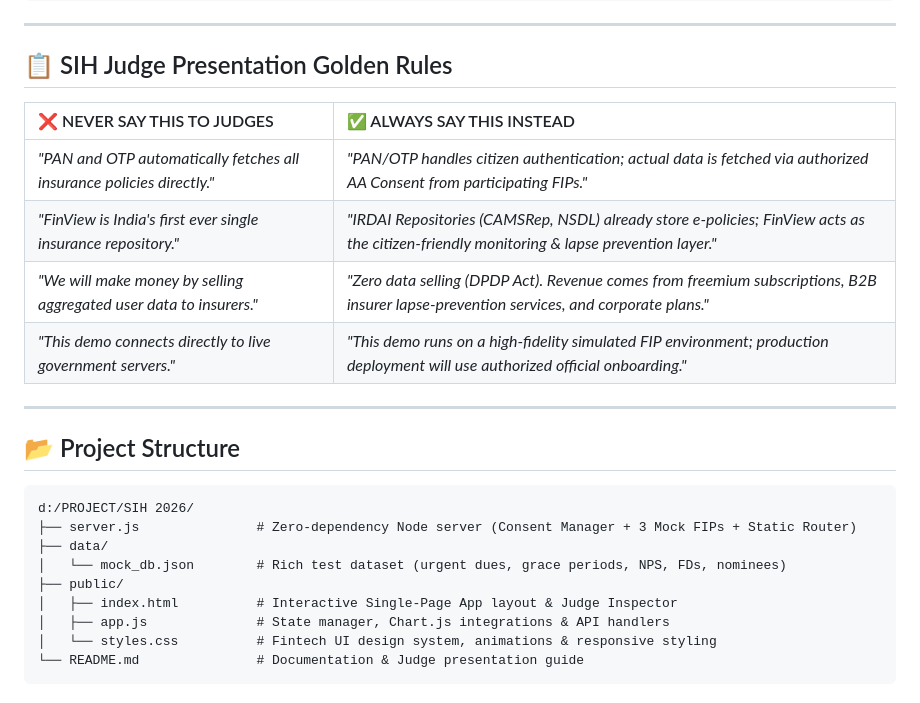
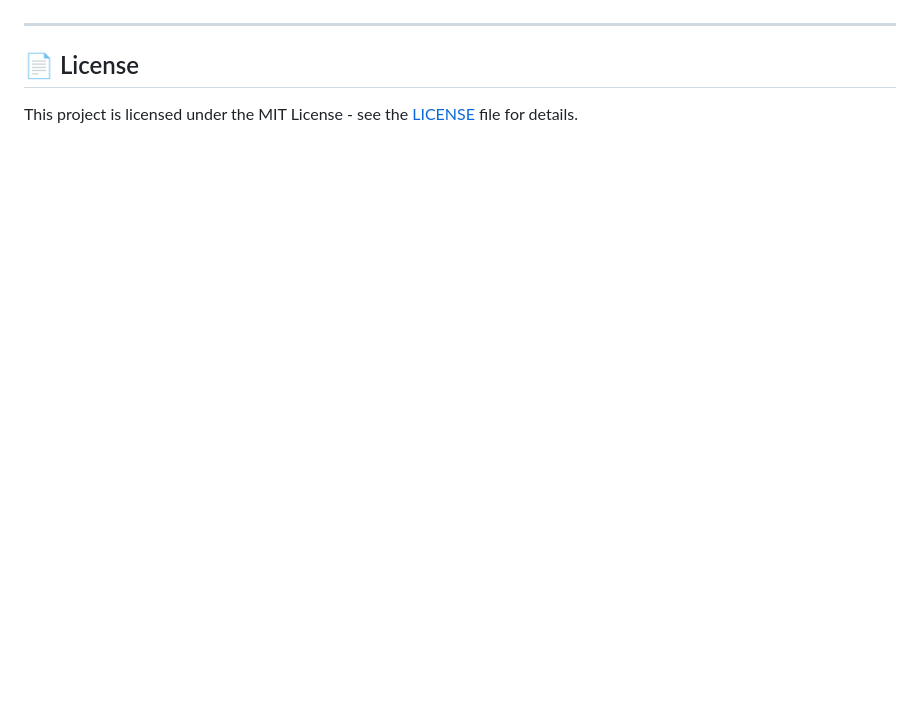
Before and after one commit to NANDINI-7777/finview-sih2026, a Markdown page: README.md, the part around one of its changes. Rendered like a GitHub page; blank space fills up the shorter version.

````diff
--- a/README.md
+++ b/README.md
@@ -74,27 +127,5 @@ v               v              v              v               v
 
 ---
 
-## 📋 SIH Judge Presentation Golden Rules
-
-| ❌ NEVER SAY THIS TO JUDGES | ✅ ALWAYS SAY THIS INSTEAD |
-| :--- | :--- |
-| *"PAN and OTP automatically fetches all insurance policies directly."* | *"PAN/OTP handles citizen authentication; actual data is fetched via authorized AA Consent from participating FIPs."* |
-| *"FinView is India's first ever single insurance repository."* | *"IRDAI Repositories (CAMSRep, NSDL) already store e-policies; FinView acts as the citizen-friendly monitoring & lapse prevention layer."* |
-| *"We will make money by selling aggregated user data to insurers."* | *"Zero data selling (DPDP Act). Revenue comes from freemium subscriptions, B2B insurer lapse-prevention services, and corporate plans."* |
-| *"This demo connects directly to live government servers."* | *"This demo runs on a high-fidelity simulated FIP environment; production deployment will use authorized official onboarding."* |
-
----
-
-## 📂 Project Structure
-
-```
-d:/PROJECT/SIH 2026/
-├── server.js               # Zero-dependency Node server (Consent Manager + 3 Mock FIPs + Static Router)
-├── data/
-│   └── mock_db.json        # Rich test dataset (urgent dues, grace periods, NPS, FDs, nominees)
-├── public/
-│   ├── index.html          # Interactive Single-Page App layout & Judge Inspector
-│   ├── app.js              # State manager, Chart.js integrations & API handlers
-│   └── styles.css          # Fintech UI design system, animations & responsive styling
-└── README.md               # Documentation & Judge presentation guide
-```
+## 📄 License
+This project is licensed under the MIT License - see the [LICENSE](LICENSE) file for details.
````
Also changed, not shown: other parts of README.md (+104 -51 lines), docs/JUDGE_QA.md (added, +47 -0 lines).
